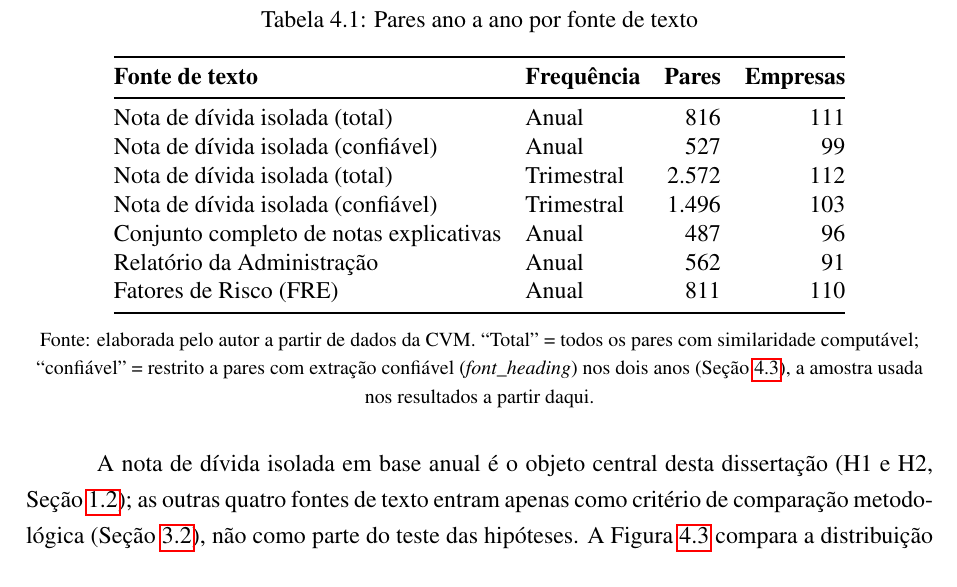
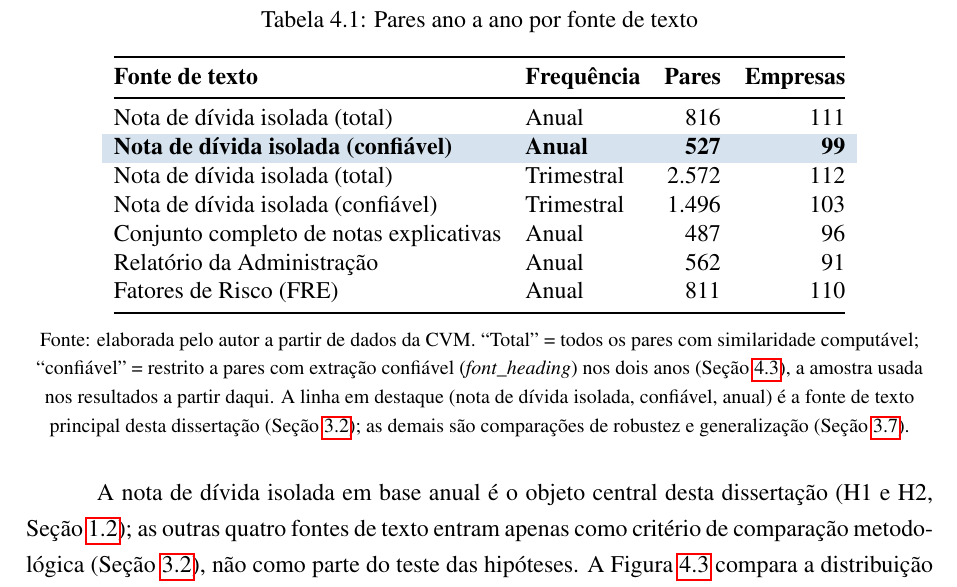
Before and after one commit to Lukijon/Thesis, a LaTeX thesis (docs/latex/main.tex): part of page 24 of 41, cut so that both start at the same text. Compiled offline with pdfLaTeX.

Commit message:
Highlight the key text-source row in Tabela 4.1
Adds xcolor (table option) and a light-blue row highlight for "Nota de
divida isolada (confiavel), Anual" -- the actual H1/H2 text source,
distinguishing it from the four comparison/robustness sources listed
alongside it. Footnote updated to explain the highlight.

Co-Authored-By: Claude Sonnet 5 <noreply@anthropic.com>

```diff
--- a/docs/latex/main.tex
+++ b/docs/latex/main.tex
@@ -22,6 +22,11 @@
 \usepackage[titles]{tocloft}
 \usepackage{titlesec}
 \usepackage{booktabs}
+\usepackage[table]{xcolor}
+
+% Cor usada para destacar a fonte de texto principal (nota de dívida
+% isolada anual, confiável) em tabelas comparativas de fontes de texto.
+\definecolor{fontechave}{RGB}{214,227,239}
 
 % Margens ABNT NBR 14724: superior 3cm, inferior 2cm, esquerda 3cm (encadernação), direita 2cm
 \geometry{top=3cm, bottom=2cm, left=3cm, right=2cm}
@@ -399,7 +404,8 @@ O número de pares ano a ano com similaridade textual calculável varia por font
         \textbf{Fonte de texto} & \textbf{Frequência} & \textbf{Pares} & \textbf{Empresas} \\
         \midrule
         Nota de dívida isolada (total)      & Anual & 816 & 111 \\
-        Nota de dívida isolada (confiável)  & Anual & 527 & 99 \\
+        \rowcolor{fontechave}
+        \textbf{Nota de dívida isolada (confiável)}  & \textbf{Anual} & \textbf{527} & \textbf{99} \\
         Nota de dívida isolada (total)      & Trimestral & 2.572 & 112 \\
         Nota de dívida isolada (confiável)  & Trimestral & 1.496 & 103 \\
         Conjunto completo de notas explicativas & Anual & 487 & 96 \\
@@ -408,7 +414,7 @@ O número de pares ano a ano com similaridade textual calculável varia por font
         \bottomrule
     \end{tabular}
     \\[0.3cm]
-    {\footnotesize Fonte: elaborada pelo autor a partir de dados da CVM. ``Total'' = todos os pares com similaridade computável; ``confiável'' = restrito a pares com extração confiável (\textit{font\_heading}) nos dois anos (Seção~\ref{sec:confiabilidade}), a amostra usada nos resultados a partir daqui.}
+    {\footnotesize Fonte: elaborada pelo autor a partir de dados da CVM. ``Total'' = todos os pares com similaridade computável; ``confiável'' = restrito a pares com extração confiável (\textit{font\_heading}) nos dois anos (Seção~\ref{sec:confiabilidade}), a amostra usada nos resultados a partir daqui. A linha em destaque (nota de dívida isolada, confiável, anual) é a fonte de texto principal desta dissertação (Seção~\ref{sec:medida}); as demais são comparações de robustez e generalização (Seção~\ref{sec:identificacao}).}
 \end{table}
 
 Dados de mercado (preços diários da ação e do Ibovespa, 2014--2026) cobrem a totalidade das 66 empresas atuais. Dados de consenso de EPS dos analistas (Bloomberg), usados na análise complementar de H2, cobrem 64 das 66 empresas atuais e 27 das 45 históricas.
```
Also changed, not shown: docs/latex/main.pdf.
